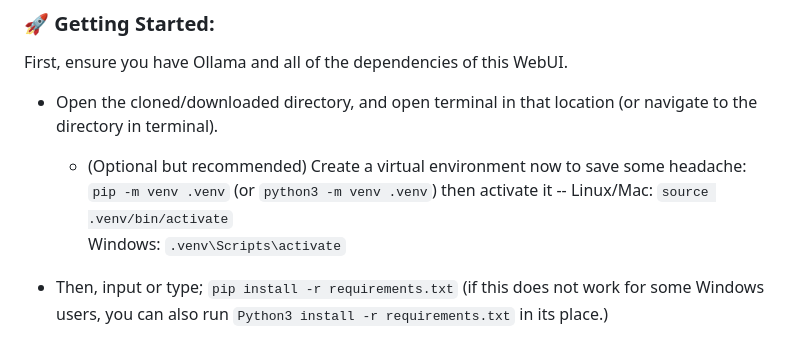
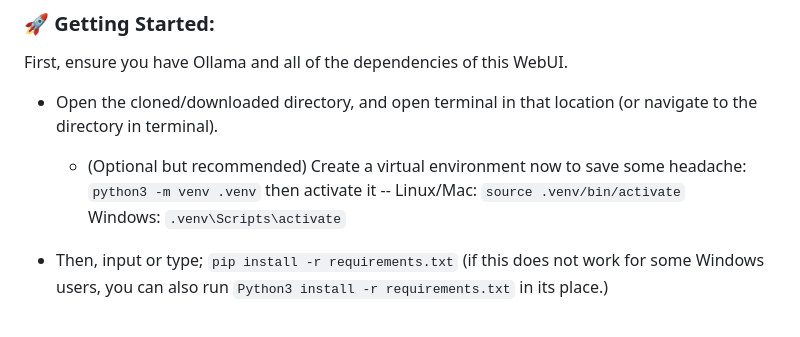
Before and after one commit to KeysAHuman/KW-WebUI, a Markdown page: README.md, the part around the change. Drawn GitHub-style.

```diff
--- a/README.md
+++ b/README.md
@@ -66,7 +66,7 @@ First, ensure you have Ollama and all of the dependencies of this WebUI.
 
 - Open the cloned/downloaded directory, and open terminal in that location (or navigate to the directory in terminal).
 	* (Optional but recommended) Create a virtual environment now to save some headache:
-  `pip -m venv .venv` (or `python3 -m venv .venv`) then activate it --
+  `python3 -m venv .venv` then activate it --
   Linux/Mac: `source .venv/bin/activate`
   Windows: `.venv\Scripts\activate`
 
```
